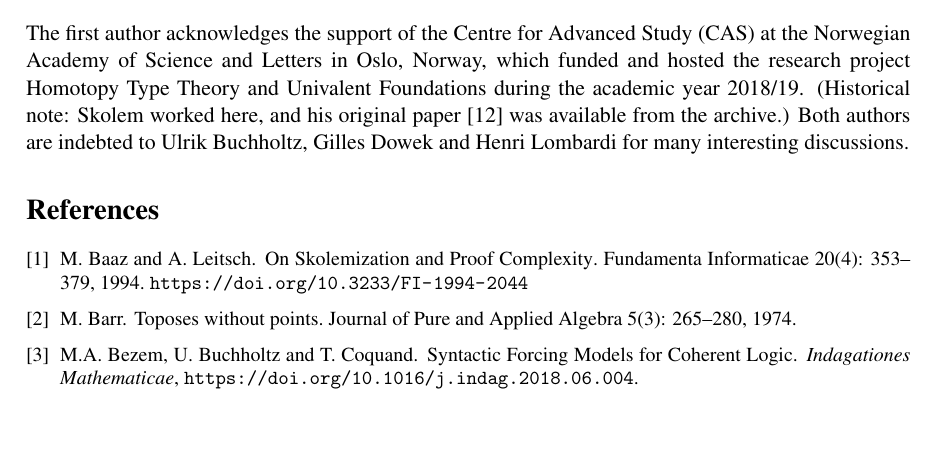
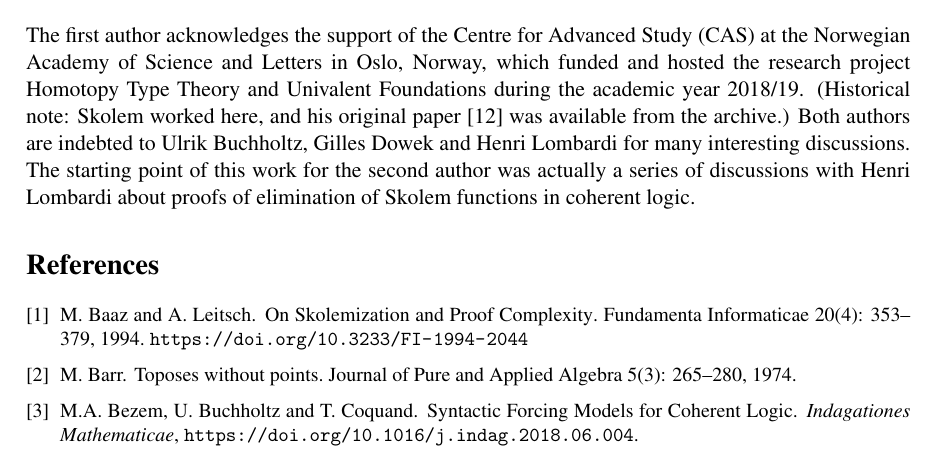
Before and after one commit to marcbezem/skolem, a LaTeX document (main.tex): part of page 13 of 14, cut so that both start at the same text, the shorter picture padded with empty space. Compiled offline with pdfLaTeX.

Commit message:
acknowledgement

```diff
--- a/main.tex
+++ b/main.tex
@@ -852,7 +852,9 @@ in Oslo, Norway, which funded and hosted the research project Homotopy Type Theo
 (Historical note: Skolem worked here,
 and his original paper \cite{Skolem} was available from the archive.)
 Both authors are indebted to Ulrik Buchholtz, Gilles Dowek and Henri Lombardi
-for many interesting discussions.
+for many interesting discussions. The starting point of this work for the second author
+was actually a series of discussions with Henri Lombardi about proofs of elimination of
+Skolem functions in coherent logic.
 
 \begin{thebibliography}{9}
 
```
